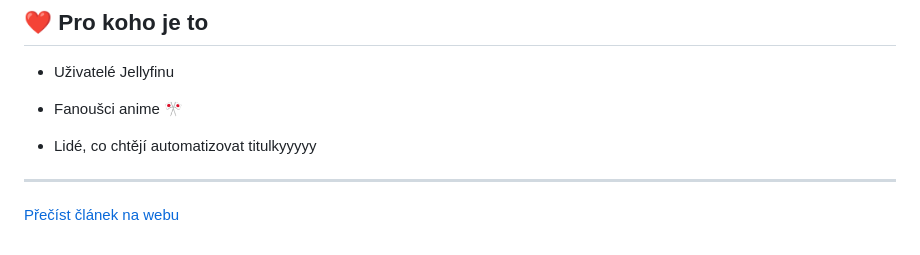
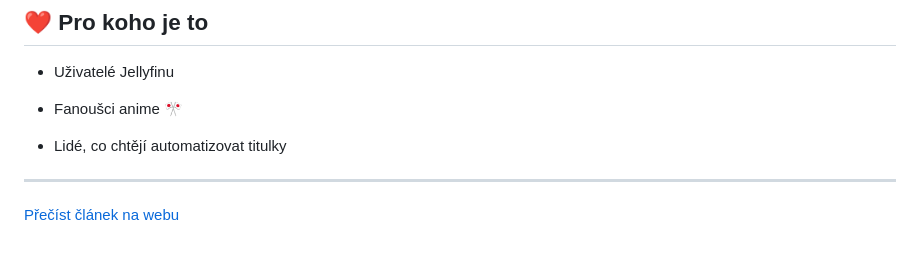
Before and after one commit to padikcz/Anime-processor-, a Markdown page: README.md, the part around the change. GitHub-like rendering.

Commit message:
Update README from WordPress

```diff
--- a/README.md
+++ b/README.md
@@ -170,7 +170,7 @@ Po spuštění je dostupné na:
 
 - Fanoušci anime 🎌
 
-- Lidé, co chtějí automatizovat titulkyyyyy
+- Lidé, co chtějí automatizovat titulky
 
 ---
 
```
